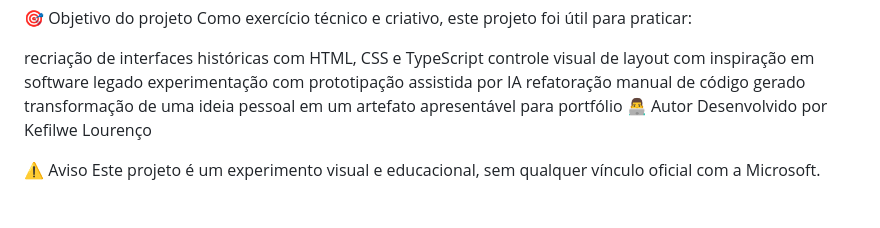
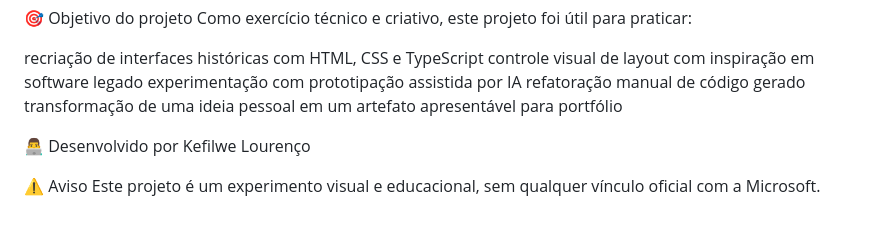
Before and after one commit to KefilweLourenco/Windows-3.1-Birthday-Card-, a Markdown page: README.md, the part around the change. Rendered like a GitHub page.

```diff
--- a/README.md
+++ b/README.md
@@ -102,8 +102,8 @@ controle visual de layout com inspiração em software legado
 experimentação com prototipação assistida por IA
 refatoração manual de código gerado
 transformação de uma ideia pessoal em um artefato apresentável para portfólio
-👨‍💻 Autor
-Desenvolvido por Kefilwe Lourenço
+
+👨‍💻 Desenvolvido por Kefilwe Lourenço
 
 ⚠️ Aviso
 Este projeto é um experimento visual e educacional, sem qualquer vínculo oficial com a Microsoft.
```
